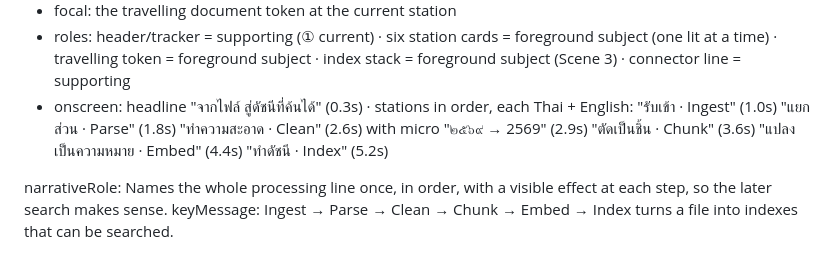
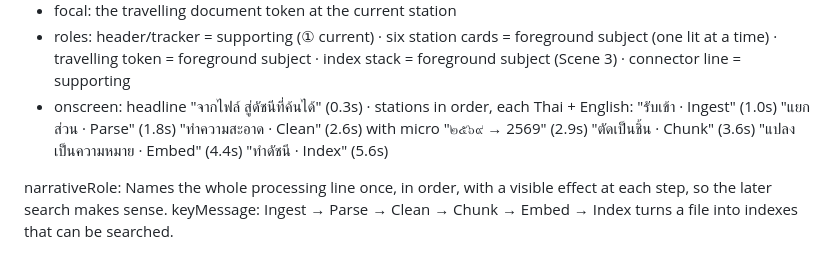
Before and after one commit to tanyapatbks/nave-cloud, a Markdown page: videos/rtn-rag-explainer/STORYBOARD.md, the part around the change. GitHub-like rendering.

```diff
--- a/videos/rtn-rag-explainer/STORYBOARD.md
+++ b/videos/rtn-rag-explainer/STORYBOARD.md
@@ -154,7 +154,7 @@ Round-3 revisions: the inheritance trunk sits behind the chunk cards and fades o
 - term: Ingest → Index
 - focal: the travelling document token at the current station
 - roles: header/tracker = supporting (① current) · six station cards = foreground subject (one lit at a time) · travelling token = foreground subject · index stack = foreground subject (Scene 3) · connector line = supporting
-- onscreen: headline "จากไฟล์ สู่ดัชนีที่ค้นได้" (0.3s) · stations in order, each Thai + English: "รับเข้า · Ingest" (1.0s) "แยกส่วน · Parse" (1.8s) "ทำความสะอาด · Clean" (2.6s) with micro "๒๕๖๙ → 2569" (2.9s) "ตัดเป็นชิ้น · Chunk" (3.6s) "แปลงเป็นความหมาย · Embed" (4.4s) "ทำดัชนี · Index" (5.2s)
+- onscreen: headline "จากไฟล์ สู่ดัชนีที่ค้นได้" (0.3s) · stations in order, each Thai + English: "รับเข้า · Ingest" (1.0s) "แยกส่วน · Parse" (1.8s) "ทำความสะอาด · Clean" (2.6s) with micro "๒๕๖๙ → 2569" (2.9s) "ตัดเป็นชิ้น · Chunk" (3.6s) "แปลงเป็นความหมาย · Embed" (4.4s) "ทำดัชนี · Index" (5.6s)
 
 narrativeRole: Names the whole processing line once, in order, with a visible effect at each step, so the later search makes sense.
 keyMessage: Ingest → Parse → Clean → Chunk → Embed → Index turns a file into indexes that can be searched.
```
Also changed, not shown: qa/copy-deck.md (+1 -1 lines).
